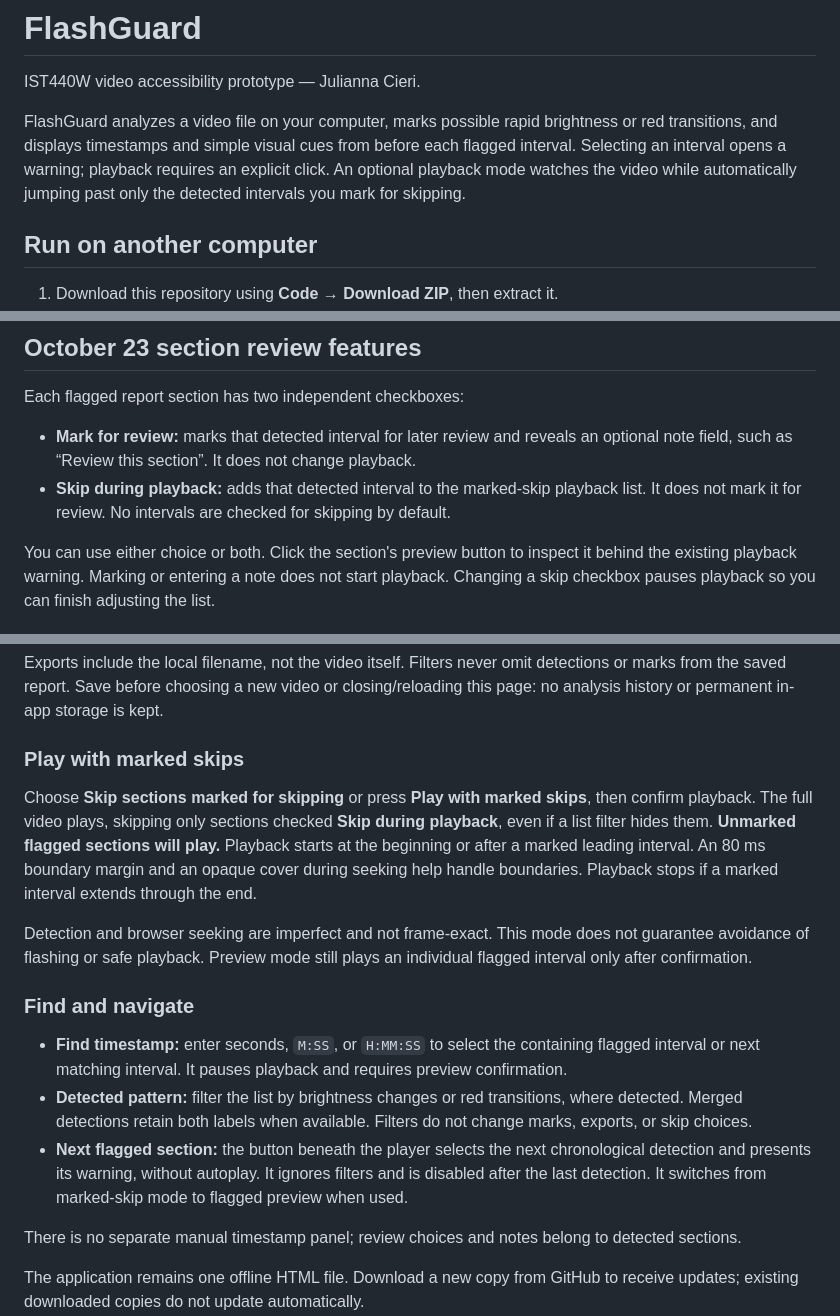
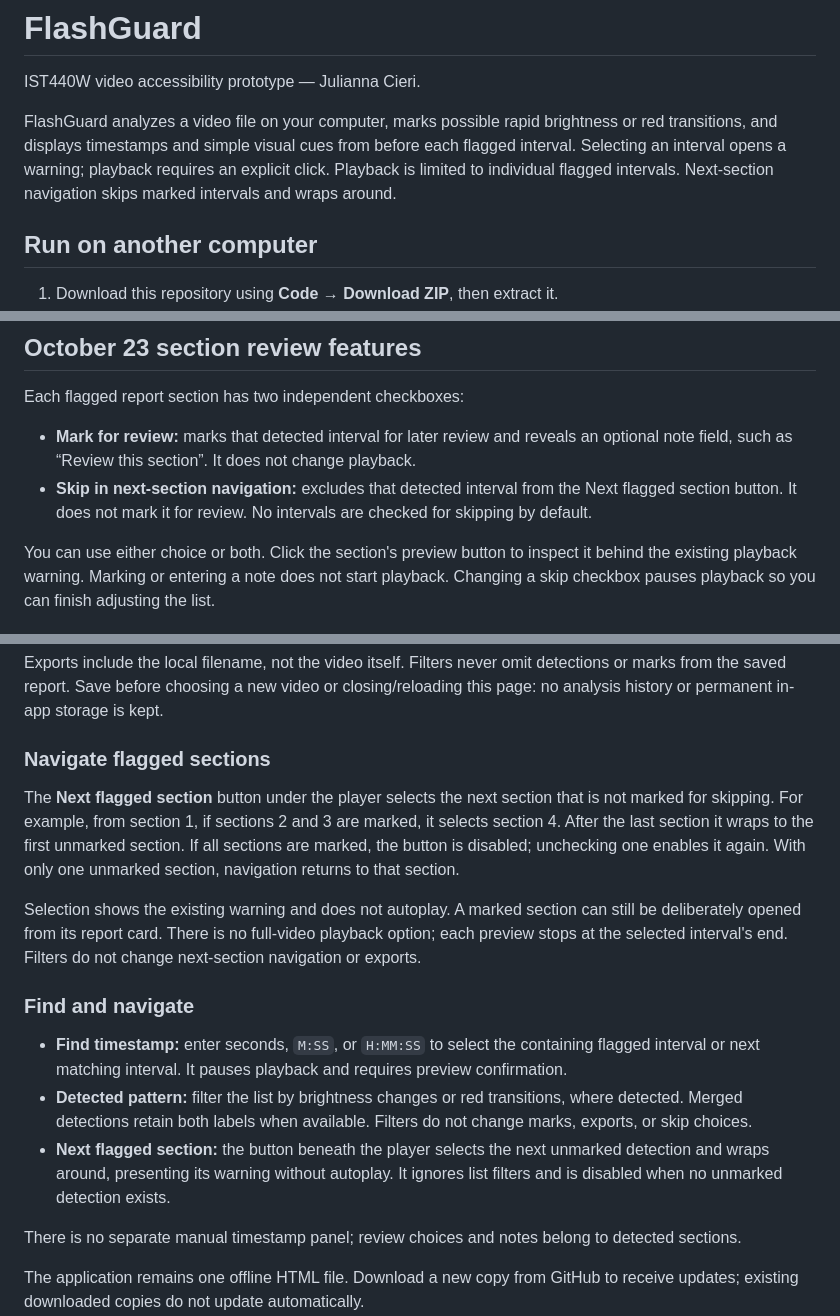
Before and after one commit to Cierijr/FlashGuard, a Markdown page: README.md, 3 parts joined by grey strips. Rendered like a GitHub page.

Commit message:
Document and test skip-aware wrapping preview navigation

```diff
--- a/README.md
+++ b/README.md
@@ -2,7 +2,7 @@
 
 IST440W video accessibility prototype — Julianna Cieri.
 
-FlashGuard analyzes a video file on your computer, marks possible rapid brightness or red transitions, and displays timestamps and simple visual cues from before each flagged interval. Selecting an interval opens a warning; playback requires an explicit click. An optional playback mode watches the video while automatically jumping past only the detected intervals you mark for skipping.
+FlashGuard analyzes a video file on your computer, marks possible rapid brightness or red transitions, and displays timestamps and simple visual cues from before each flagged interval. Selecting an interval opens a warning; playback requires an explicit click. Playback is limited to individual flagged intervals. Next-section navigation skips marked intervals and wraps around.
 
 ## Run on another computer
 
@@ -63,7 +63,7 @@ With Node.js installed, run `node test.cjs` from the repository folder. It check
 Each flagged report section has two independent checkboxes:
 
 - **Mark for review:** marks that detected interval for later review and reveals an optional note field, such as “Review this section”. It does not change playback.
-- **Skip during playback:** adds that detected interval to the marked-skip playback list. It does not mark it for review. No intervals are checked for skipping by default.
+- **Skip in next-section navigation:** excludes that detected interval from the Next flagged section button. It does not mark it for review. No intervals are checked for skipping by default.
 
 You can use either choice or both. Click the section's preview button to inspect it behind the existing playback warning. Marking or entering a note does not start playback. Changing a skip checkbox pauses playback so you can finish adjusting the list.
 
@@ -73,17 +73,17 @@ Choose `.txt` or `.json` and press **Save report to computer**. Both downloads c
 
 Exports include the local filename, not the video itself. Filters never omit detections or marks from the saved report. Save before choosing a new video or closing/reloading this page: no analysis history or permanent in-app storage is kept.
 
-### Play with marked skips
+### Navigate flagged sections
 
-Choose **Skip sections marked for skipping** or press **Play with marked skips**, then confirm playback. The full video plays, skipping only sections checked **Skip during playback**, even if a list filter hides them. **Unmarked flagged sections will play.** Playback starts at the beginning or after a marked leading interval. An 80 ms boundary margin and an opaque cover during seeking help handle boundaries. Playback stops if a marked interval extends through the end.
+The **Next flagged section** button under the player selects the next section that is not marked for skipping. For example, from section 1, if sections 2 and 3 are marked, it selects section 4. After the last section it wraps to the first unmarked section. If all sections are marked, the button is disabled; unchecking one enables it again. With only one unmarked section, navigation returns to that section.
 
-Detection and browser seeking are imperfect and not frame-exact. This mode does not guarantee avoidance of flashing or safe playback. Preview mode still plays an individual flagged interval only after confirmation.
+Selection shows the existing warning and does not autoplay. A marked section can still be deliberately opened from its report card. There is no full-video playback option; each preview stops at the selected interval's end. Filters do not change next-section navigation or exports.
 
 ### Find and navigate
 
 - **Find timestamp:** enter seconds, `M:SS`, or `H:MM:SS` to select the containing flagged interval or next matching interval. It pauses playback and requires preview confirmation.
 - **Detected pattern:** filter the list by brightness changes or red transitions, where detected. Merged detections retain both labels when available. Filters do not change marks, exports, or skip choices.
-- **Next flagged section:** the button beneath the player selects the next chronological detection and presents its warning, without autoplay. It ignores filters and is disabled after the last detection. It switches from marked-skip mode to flagged preview when used.
+- **Next flagged section:** the button beneath the player selects the next unmarked detection and wraps around, presenting its warning without autoplay. It ignores list filters and is disabled when no unmarked detection exists.
 
 There is no separate manual timestamp panel; review choices and notes belong to detected sections.
 
```
